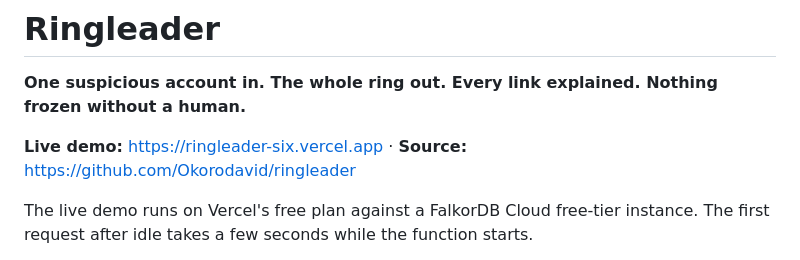
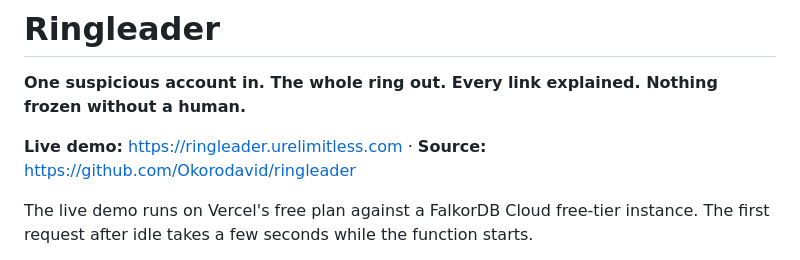
Before and after one commit to Okorodavid/ringleader, a Markdown page: README.md, the part around the change. Drawn GitHub-style.

Commit message:
docs: point live URL at ringleader.urelimitless.com
Co-Authored-By: Claude Fable 5.1 <noreply@anthropic.com>

```diff
--- a/README.md
+++ b/README.md
@@ -2,7 +2,7 @@
 
 **One suspicious account in. The whole ring out. Every link explained. Nothing frozen without a human.**
 
-**Live demo:** https://ringleader-six.vercel.app · **Source:** https://github.com/Okorodavid/ringleader
+**Live demo:** https://ringleader.urelimitless.com · **Source:** https://github.com/Okorodavid/ringleader
 
 The live demo runs on Vercel's free plan against a FalkorDB Cloud free-tier instance. The first request
 after idle takes a few seconds while the function starts.
```
Also changed, not shown: docs/SUBMISSION.md (+3 -3 lines).
